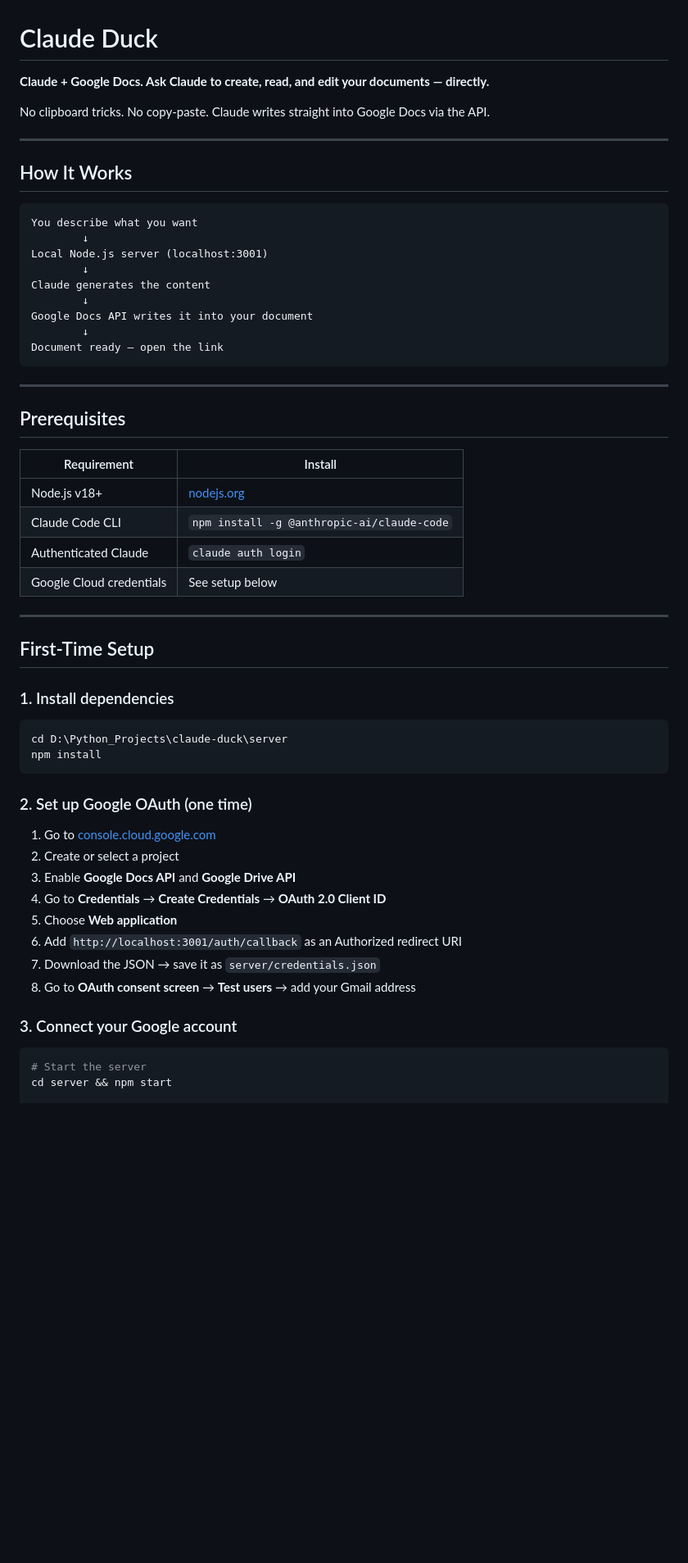
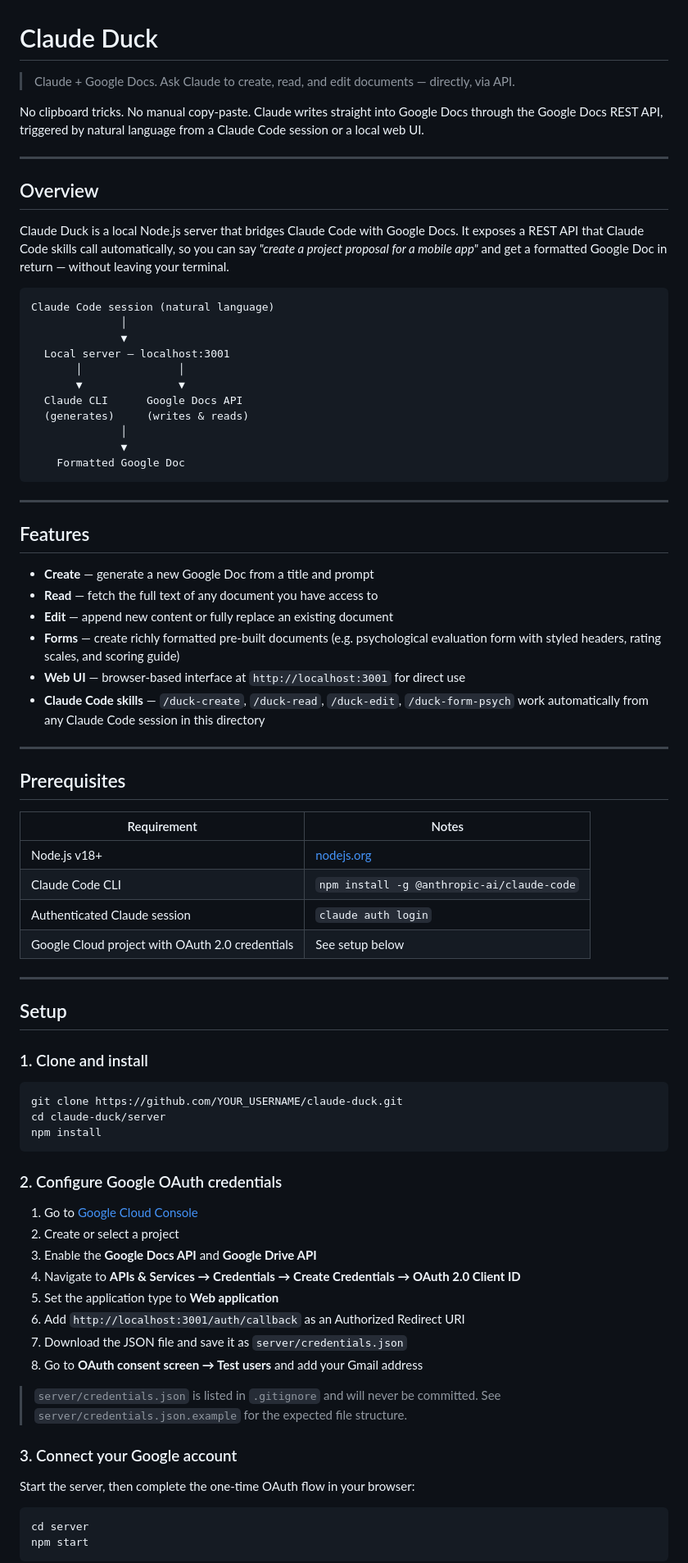
Before and after one commit to mathofdynamic/claude-duck, a Markdown page: README.md, the part around one of its changes. Shown at 82% size. Rendered like a GitHub page; blank space fills up the shorter version.

Commit message:
docs: rewrite README with professional structure and cross-platform setup
Co-Authored-By: Claude Opus 4.6 <noreply@anthropic.com>

````diff
--- a/README.md
+++ b/README.md
@@ -1,61 +1,83 @@
 # Claude Duck
 
-**Claude + Google Docs. Ask Claude to create, read, and edit your documents — directly.**
+> Claude + Google Docs. Ask Claude to create, read, and edit documents — directly, via API.
 
-No clipboard tricks. No copy-paste. Claude writes straight into Google Docs via the API.
+No clipboard tricks. No manual copy-paste. Claude writes straight into Google Docs through the Google Docs REST API, triggered by natural language from a Claude Code session or a local web UI.
 
 ---
 
-## How It Works
+## Overview
+
+Claude Duck is a local Node.js server that bridges Claude Code with Google Docs. It exposes a REST API that Claude Code skills call automatically, so you can say *"create a project proposal for a mobile app"* and get a formatted Google Doc in return — without leaving your terminal.
 
 ```
-You describe what you want
-        ↓
-Local Node.js server (localhost:3001)
-        ↓
-Claude generates the content
-        ↓
-Google Docs API writes it into your document
-        ↓
-Document ready — open the link
+Claude Code session (natural language)
+              │
+              ▼
+  Local server — localhost:3001
+       │               │
+       ▼               ▼
+  Claude CLI      Google Docs API
+  (generates)     (writes & reads)
+              │
+              ▼
+    Formatted Google Doc
 ```
+
+---
+
+## Features
+
+- **Create** — generate a new Google Doc from a title and prompt
+- **Read** — fetch the full text of any document you have access to
+- **Edit** — append new content or fully replace an existing document
+- **Forms** — create richly formatted pre-built documents (e.g. psychological evaluation form with styled headers, rating scales, and scoring guide)
+- **Web UI** — browser-based interface at `http://localhost:3001` for direct use
+- **Claude Code skills** — `/duck-create`, `/duck-read`, `/duck-edit`, `/duck-form-psych` work automatically from any Claude Code session in this directory
 
 ---
 
 ## Prerequisites
 
-| Requirement | Install |
+| Requirement | Notes |
 |---|---|
 | Node.js v18+ | [nodejs.org](https://nodejs.org) |
 | Claude Code CLI | `npm install -g @anthropic-ai/claude-code` |
-| Authenticated Claude | `claude auth login` |
-| Google Cloud credentials | See setup below |
+| Authenticated Claude session | `claude auth login` |
+| Google Cloud project with OAuth 2.0 credentials | See setup below |
 
 ---
 
-## First-Time Setup
+## Setup
 
-### 1. Install dependencies
+### 1. Clone and install
 
 ```bash
-cd D:\Python_Projects\claude-duck\server
+git clone https://github.com/YOUR_USERNAME/claude-duck.git
+cd claude-duck/server
 npm install
 ```
 
-### 2. Set up Google OAuth (one time)
+### 2. Configure Google OAuth credentials
 
-1. Go to [console.cloud.google.com](https://console.cloud.google.com)
+1. Go to [Google Cloud Console](https://console.cloud.google.com)
 2. Create or select a project
-3. Enable **Google Docs API** and **Google Drive API**
-4. Go to **Credentials** → **Create Credentials** → **OAuth 2.0 Client ID**
-5. Choose **Web application**
-6. Add `http://localhost:3001/auth/callback` as an Authorized redirect URI
-7. Download the JSON → save it as `server/credentials.json`
-8. Go to **OAuth consent screen** → **Test users** → add your Gmail address
+3. Enable the **Google Docs API** and **Google Drive API**
+4. Navigate to **APIs & Services → Credentials → Create Credentials → OAuth 2.0 Client ID**
+5. Set the application type to **Web application**
+6. Add `http://localhost:3001/auth/callback` as an Authorized Redirect URI
+7. Download the JSON file and save it as `server/credentials.json`
+8. Go to **OAuth consent screen → Test users** and add your Gmail address
+
+> `server/credentials.json` is listed in `.gitignore` and will never be committed.
+> See `server/credentials.json.example` for the expected file structure.
 
 ### 3. Connect your Google account
 
+Start the server, then complete the one-time OAuth flow in your browser:
+
 ```bash
-# Start the server
-cd server && npm start
+cd server
+npm start
+```
 
````
Also changed, not shown: other parts of README.md (+100 -44 lines).
